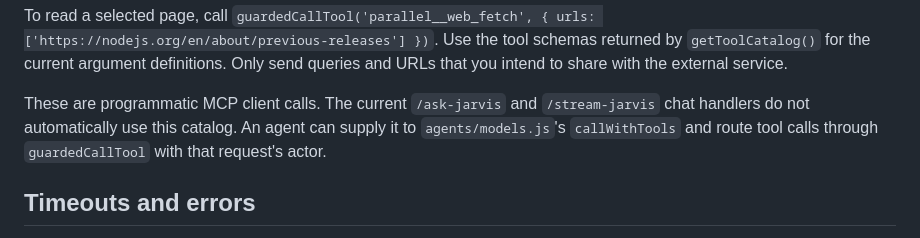
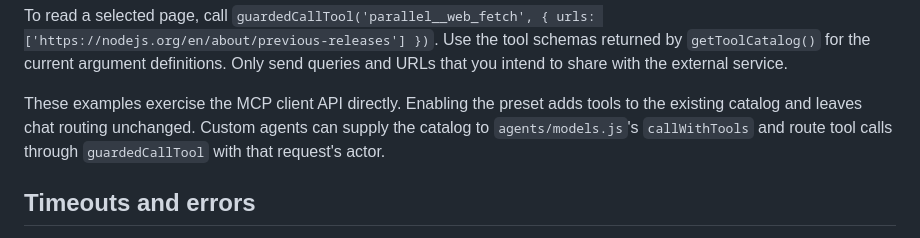
Before and after one commit to NadavZ-sketch/jarvis-server-nadav, a Markdown page: docs/parallel-search-mcp.md, the part around the change. Rendered like a GitHub page.

Commit message:
docs: describe unchanged MCP catalog routing precisely

```diff
--- a/docs/parallel-search-mcp.md
+++ b/docs/parallel-search-mcp.md
@@ -56,10 +56,10 @@ To read a selected page, call `guardedCallTool('parallel__web_fetch',
 schemas returned by `getToolCatalog()` for the current argument definitions.
 Only send queries and URLs that you intend to share with the external service.
 
-These are programmatic MCP client calls. The current `/ask-jarvis` and
-`/stream-jarvis` chat handlers do not automatically use this catalog. An agent
-can supply it to `agents/models.js`'s `callWithTools` and route tool calls through
-`guardedCallTool` with that request's actor.
+These examples exercise the MCP client API directly. Enabling the preset adds
+tools to the existing catalog and leaves chat routing unchanged. Custom agents
+can supply the catalog to `agents/models.js`'s `callWithTools` and route tool
+calls through `guardedCallTool` with that request's actor.
 
 ## Timeouts and errors
 
```
